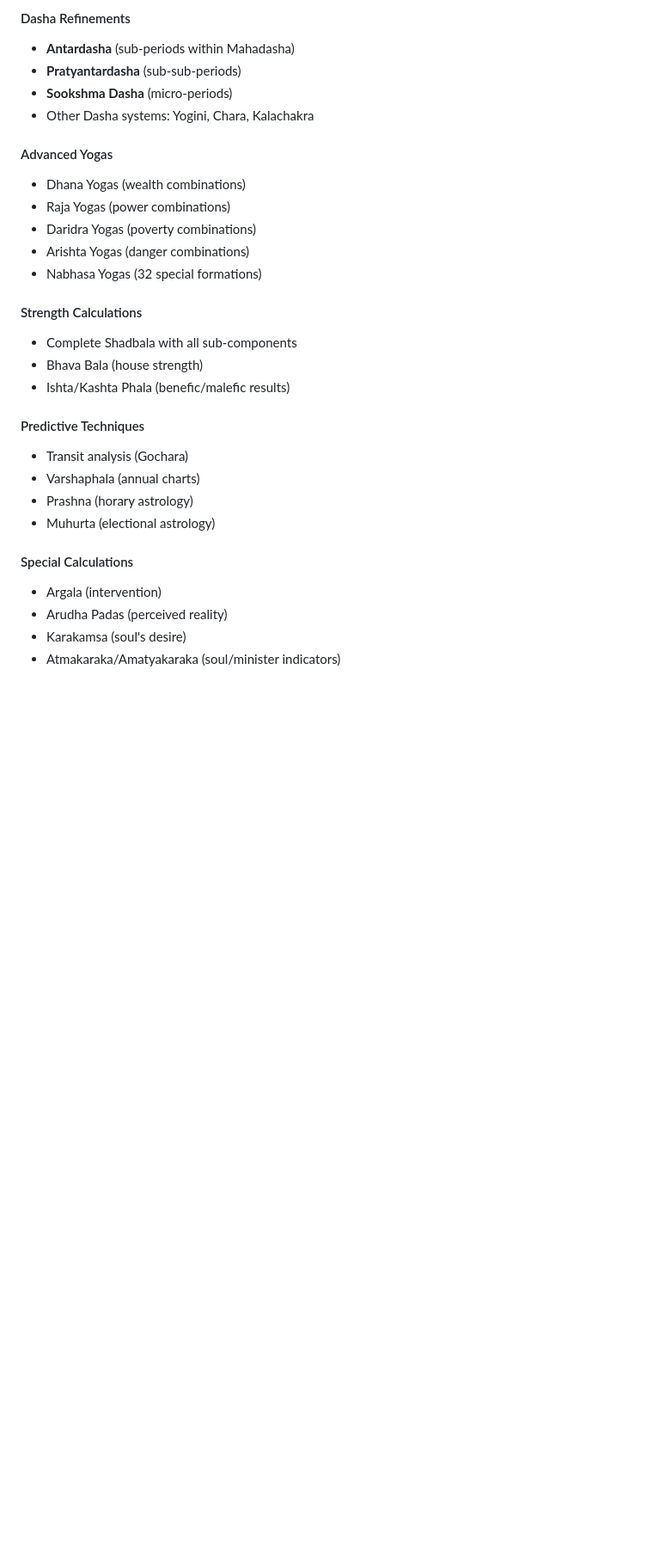
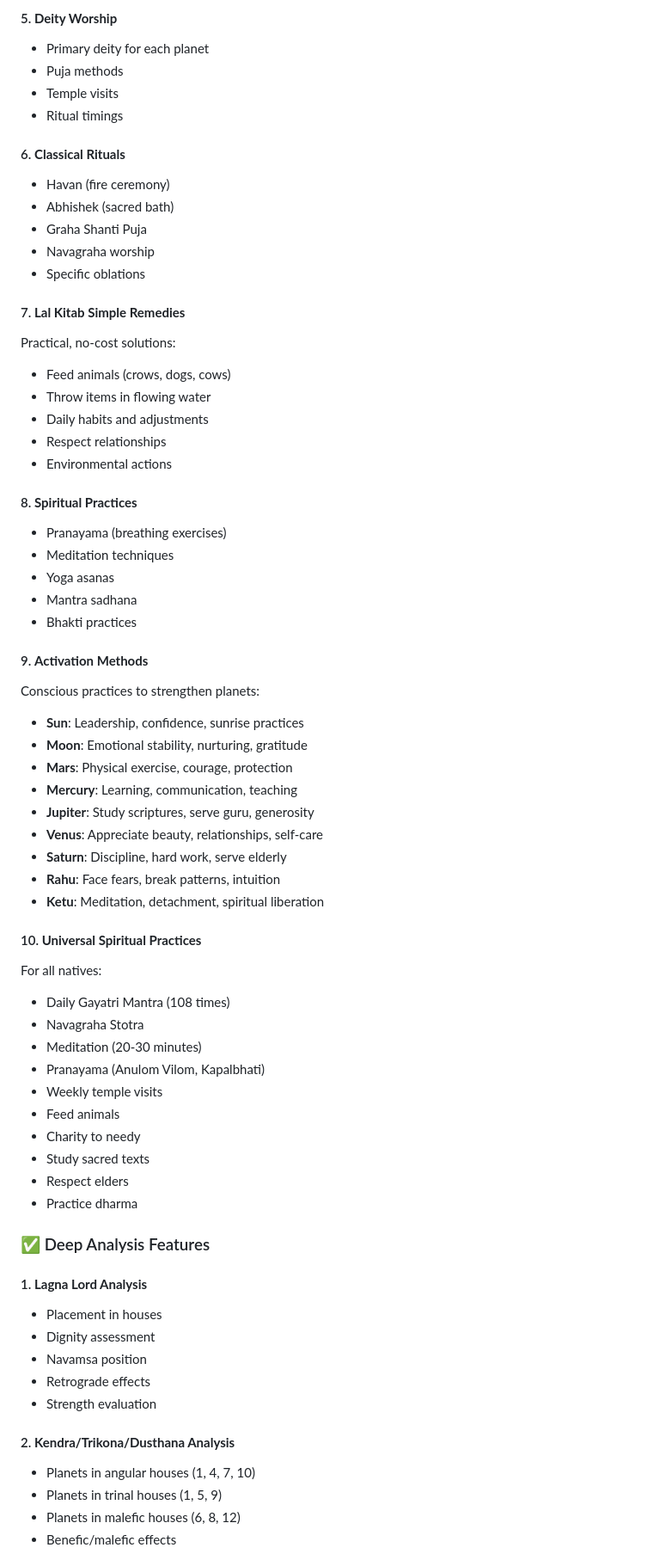
Before and after one commit to Shashankxou/classical-jyotisha, a Markdown page: README.md, the part around one of its changes. Shown at 86% size. GitHub-like rendering; blank space fills up the shorter version.

Commit message:
Update README with complete remedies, spiritual practices, activation methods

```diff
--- a/README.md
+++ b/README.md
@@ -133,30 +124,69 @@ A **comprehensive Vedic astrology application** implementing the complete method
 
-#### Dasha Refinements
-- **Antardasha** (sub-periods within Mahadasha)
-- **Pratyantardasha** (sub-sub-periods)
-- **Sookshma Dasha** (micro-periods)
-- Other Dasha systems: Yogini, Chara, Kalachakra
+#### 5. **Deity Worship**
+- Primary deity for each planet
+- Puja methods
+- Temple visits
+- Ritual timings
 
-#### Advanced Yogas
-- Dhana Yogas (wealth combinations)
-- Raja Yogas (power combinations)
-- Daridra Yogas (poverty combinations)
-- Arishta Yogas (danger combinations)
-- Nabhasa Yogas (32 special formations)
+#### 6. **Classical Rituals**
+- Havan (fire ceremony)
+- Abhishek (sacred bath)
+- Graha Shanti Puja
+- Navagraha worship
+- Specific oblations
 
-#### Strength Calculations
-- Complete Shadbala with all sub-components
-- Bhava Bala (house strength)
-- Ishta/Kashta Phala (benefic/malefic results)
+#### 7. **Lal Kitab Simple Remedies**
+Practical, no-cost solutions:
+- Feed animals (crows, dogs, cows)
+- Throw items in flowing water
+- Daily habits and adjustments
+- Respect relationships
+- Environmental actions
 
-#### Predictive Techniques
-- Transit analysis (Gochara)
-- Varshaphala (annual charts)
-- Prashna (horary astrology)
-- Muhurta (electional astrology)
+#### 8. **Spiritual Practices**
+- Pranayama (breathing exercises)
+- Meditation techniques
+- Yoga asanas
+- Mantra sadhana
+- Bhakti practices
 
-#### Special Calculations
-- Argala (intervention)
-- Arudha Padas (perceived reality)
-- Karakamsa (soul's desire)
-- Atmakaraka/Amatyakaraka (soul/minister indicators)
+#### 9. **Activation Methods**
+Conscious practices to strengthen planets:
+- **Sun**: Leadership, confidence, sunrise practices
+- **Moon**: Emotional stability, nurturing, gratitude
+- **Mars**: Physical exercise, courage, protection
+- **Mercury**: Learning, communication, teaching
+- **Jupiter**: Study scriptures, serve guru, generosity
+- **Venus**: Appreciate beauty, relationships, self-care
+- **Saturn**: Discipline, hard work, serve elderly
+- **Rahu**: Face fears, break patterns, intuition
+- **Ketu**: Meditation, detachment, spiritual liberation
+
+#### 10. **Universal Spiritual Practices**
+For all natives:
+- Daily Gayatri Mantra (108 times)
+- Navagraha Stotra
+- Meditation (20-30 minutes)
+- Pranayama (Anulom Vilom, Kapalbhati)
+- Weekly temple visits
+- Feed animals
+- Charity to needy
+- Study sacred texts
+- Respect elders
+- Practice dharma
+
+### ✅ Deep Analysis Features
+
+#### 1. **Lagna Lord Analysis**
+- Placement in houses
+- Dignity assessment
+- Navamsa position
+- Retrograde effects
+- Strength evaluation
+
+#### 2. **Kendra/Trikona/Dusthana Analysis**
+- Planets in angular houses (1, 4, 7, 10)
+- Planets in trinal houses (1, 5, 9)
+- Planets in malefic houses (6, 8, 12)
+- Benefic/malefic effects
+
```
Also changed, not shown: other parts of README.md (+178 -115 lines).
